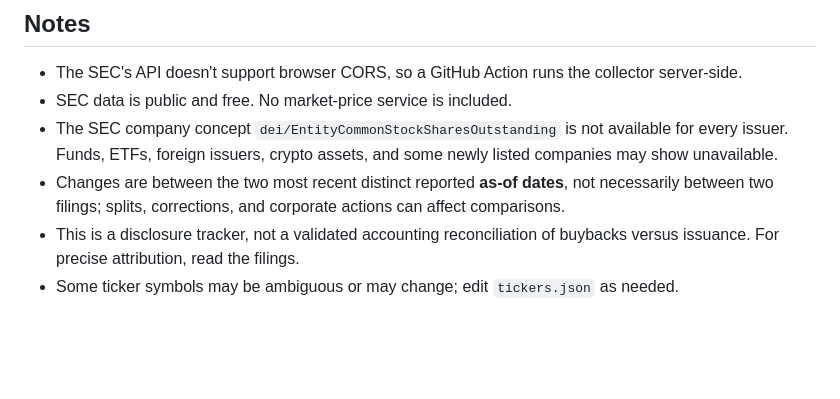
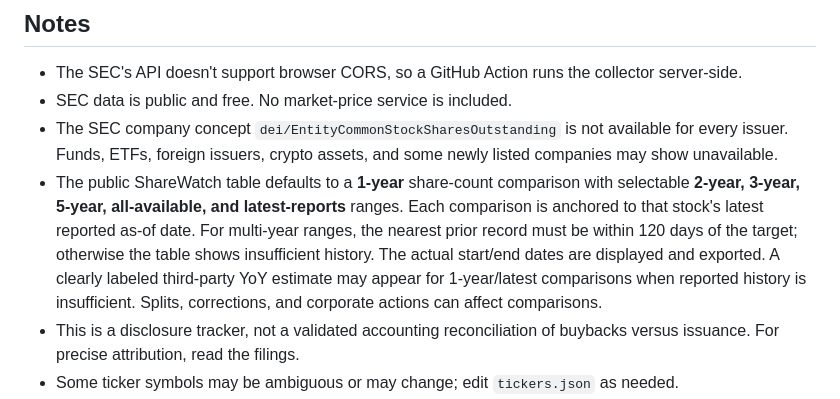
Before and after one commit to tom10015/Stocks, a Markdown page: README.md, the part around the change. Drawn GitHub-style; blank space fills up the shorter version.

Commit message:
Document new share-count comparison time ranges and date matching

```diff
--- a/README.md
+++ b/README.md
@@ -7,7 +7,7 @@ Static GitHub Pages dashboard with an automated Python SEC data collector. The t
 - The SEC's API doesn't support browser CORS, so a GitHub Action runs the collector server-side.
 - SEC data is public and free. No market-price service is included.
 - The SEC company concept `dei/EntityCommonStockSharesOutstanding` is not available for every issuer. Funds, ETFs, foreign issuers, crypto assets, and some newly listed companies may show unavailable.
-- Changes are between the two most recent distinct reported **as-of dates**, not necessarily between two filings; splits, corrections, and corporate actions can affect comparisons.
+- The public ShareWatch table defaults to a **1-year** share-count comparison with selectable **2-year, 3-year, 5-year, all-available, and latest-reports** ranges. Each comparison is anchored to that stock's latest reported as-of date. For multi-year ranges, the nearest prior record must be within 120 days of the target; otherwise the table shows insufficient history. The actual start/end dates are displayed and exported. A clearly labeled third-party YoY estimate may appear for 1-year/latest comparisons when reported history is insufficient. Splits, corrections, and corporate actions can affect comparisons.
 - This is a disclosure tracker, not a validated accounting reconciliation of buybacks versus issuance. For precise attribution, read the filings.
 - Some ticker symbols may be ambiguous or may change; edit `tickers.json` as needed.
 - If the SEC blocks requests, check your User-Agent secret and try again later.
```
